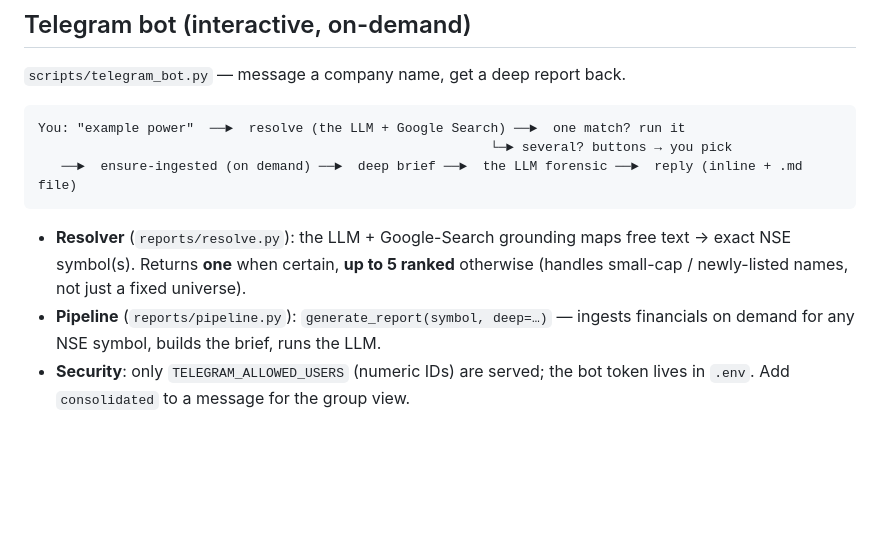
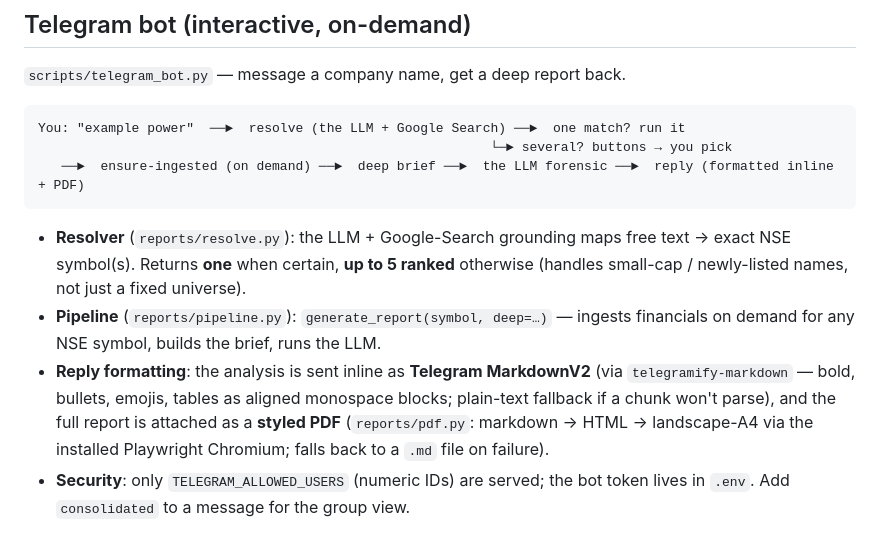
Before and after one commit to Aaryan-Nakhat/aaryan-nakhat-equity-research, a Markdown page: docs/REPORTS.md, the part around the change. Rendered like a GitHub page; blank space fills up the shorter version.

````diff
--- a/docs/REPORTS.md
+++ b/docs/REPORTS.md
@@ -86,7 +86,7 @@ bonus/split (see [`FUNDAMENTALS.md`](FUNDAMENTALS.md)).
 ```
 You: "example power"  ──►  resolve (the LLM + Google Search) ──►  one match? run it
                                                           └─► several? buttons → you pick
-   ──►  ensure-ingested (on demand) ──►  deep brief ──►  the LLM forensic ──►  reply (inline + .md file)
+   ──►  ensure-ingested (on demand) ──►  deep brief ──►  the LLM forensic ──►  reply (formatted inline + PDF)
 ```
 
 - **Resolver** (`reports/resolve.py`): the LLM + Google-Search grounding maps free
@@ -94,6 +94,11 @@ You: "example power"  ──►  resolve (the LLM + Google Search) ──►  on
   otherwise (handles small-cap / newly-listed names, not just a fixed universe).
 - **Pipeline** (`reports/pipeline.py`): `generate_report(symbol, deep=…)` —
   ingests financials on demand for any NSE symbol, builds the brief, runs the LLM.
+- **Reply formatting**: the analysis is sent inline as **Telegram MarkdownV2**
+  (via `telegramify-markdown` — bold, bullets, emojis, tables as aligned monospace
+  blocks; plain-text fallback if a chunk won't parse), and the full report is
+  attached as a **styled PDF** (`reports/pdf.py`: markdown → HTML → landscape-A4
+  via the installed Playwright Chromium; falls back to a `.md` file on failure).
 - **Security**: only `TELEGRAM_ALLOWED_USERS` (numeric IDs) are served; the bot
   token lives in `.env`. Add `consolidated` to a message for the group view.
 
````
Also changed, not shown: docs/PLAN.md (+14 -11 lines).
